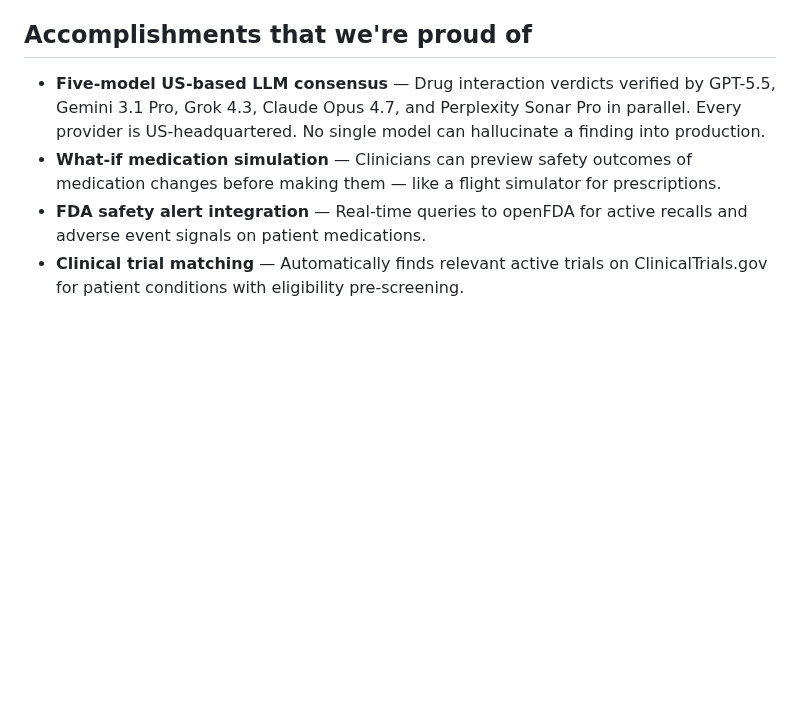
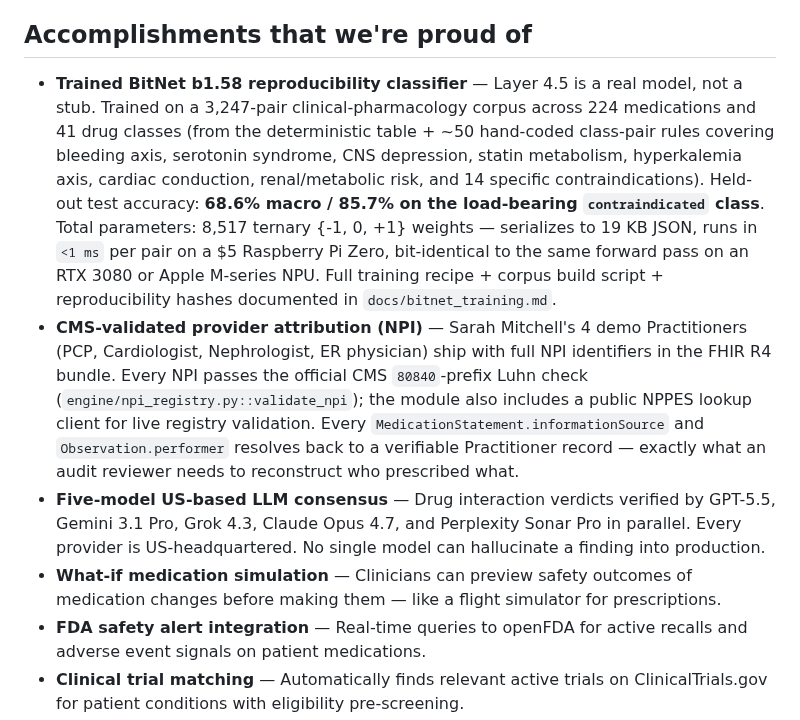
Before and after one commit to star-ga/clinicalmem, a Markdown page: DEVPOST.md, the part around the change. GitHub-like rendering; blank space fills up the shorter version.

```diff
--- a/DEVPOST.md
+++ b/DEVPOST.md
@@ -84,6 +84,8 @@ ClinicalMem integrates three NIH terminology services for standardized clinical
 
 ## Accomplishments that we're proud of
 
+- **Trained BitNet b1.58 reproducibility classifier** — Layer 4.5 is a real model, not a stub. Trained on a 3,247-pair clinical-pharmacology corpus across 224 medications and 41 drug classes (from the deterministic table + ~50 hand-coded class-pair rules covering bleeding axis, serotonin syndrome, CNS depression, statin metabolism, hyperkalemia axis, cardiac conduction, renal/metabolic risk, and 14 specific contraindications). Held-out test accuracy: **68.6% macro / 85.7% on the load-bearing `contraindicated` class**. Total parameters: 8,517 ternary {-1, 0, +1} weights — serializes to 19 KB JSON, runs in `<1 ms` per pair on a $5 Raspberry Pi Zero, bit-identical to the same forward pass on an RTX 3080 or Apple M-series NPU. Full training recipe + corpus build script + reproducibility hashes documented in `docs/bitnet_training.md`.
+- **CMS-validated provider attribution (NPI)** — Sarah Mitchell's 4 demo Practitioners (PCP, Cardiologist, Nephrologist, ER physician) ship with full NPI identifiers in the FHIR R4 bundle. Every NPI passes the official CMS `80840`-prefix Luhn check (`engine/npi_registry.py::validate_npi`); the module also includes a public NPPES lookup client for live registry validation. Every `MedicationStatement.informationSource` and `Observation.performer` resolves back to a verifiable Practitioner record — exactly what an audit reviewer needs to reconstruct who prescribed what.
 - **Five-model US-based LLM consensus** — Drug interaction verdicts verified by GPT-5.5, Gemini 3.1 Pro, Grok 4.3, Claude Opus 4.7, and Perplexity Sonar Pro in parallel. Every provider is US-headquartered. No single model can hallucinate a finding into production.
 - **What-if medication simulation** — Clinicians can preview safety outcomes of medication changes before making them — like a flight simulator for prescriptions.
 - **FDA safety alert integration** — Real-time queries to openFDA for active recalls and adverse event signals on patient medications.
```
Also changed, not shown: README.md (+4 -1 lines).
